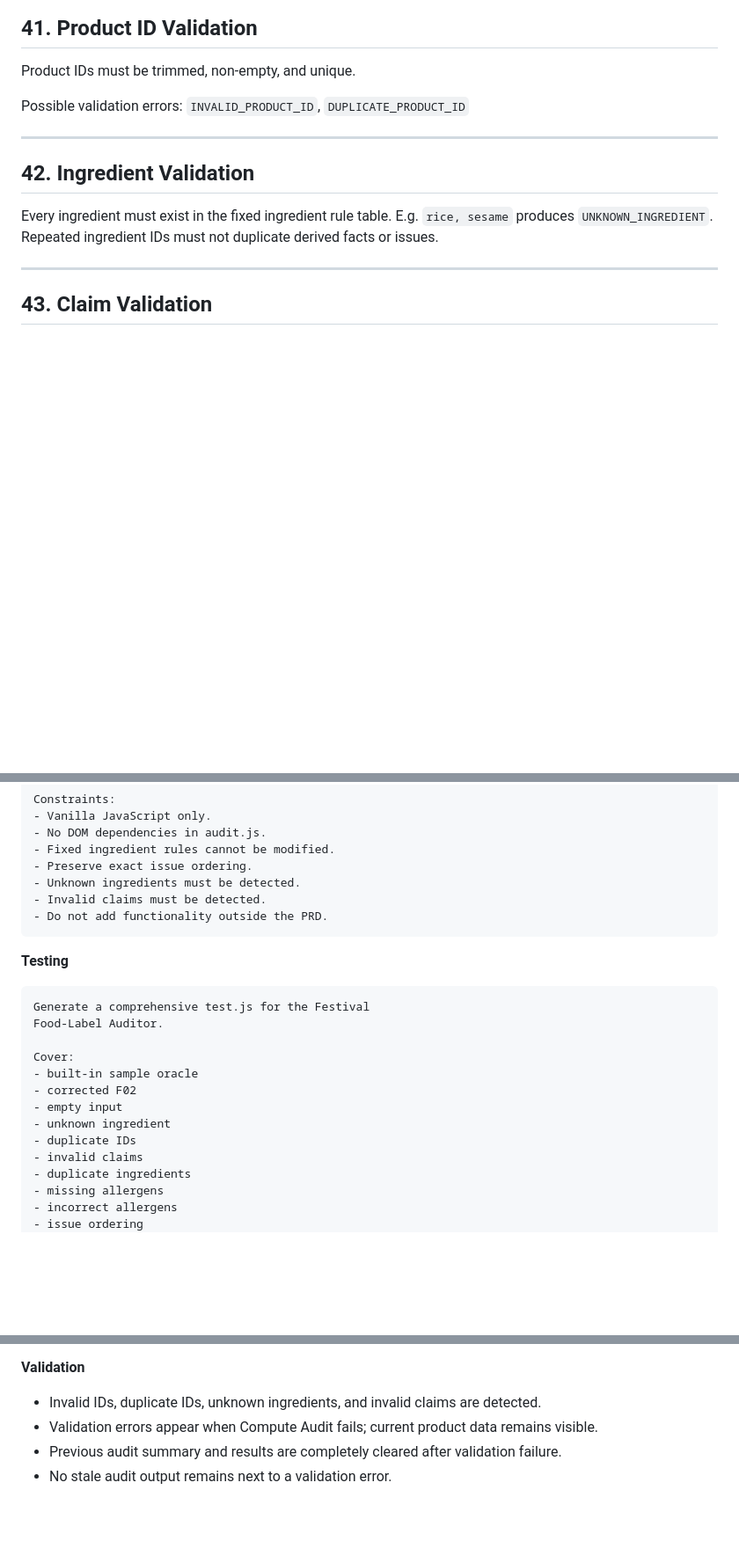
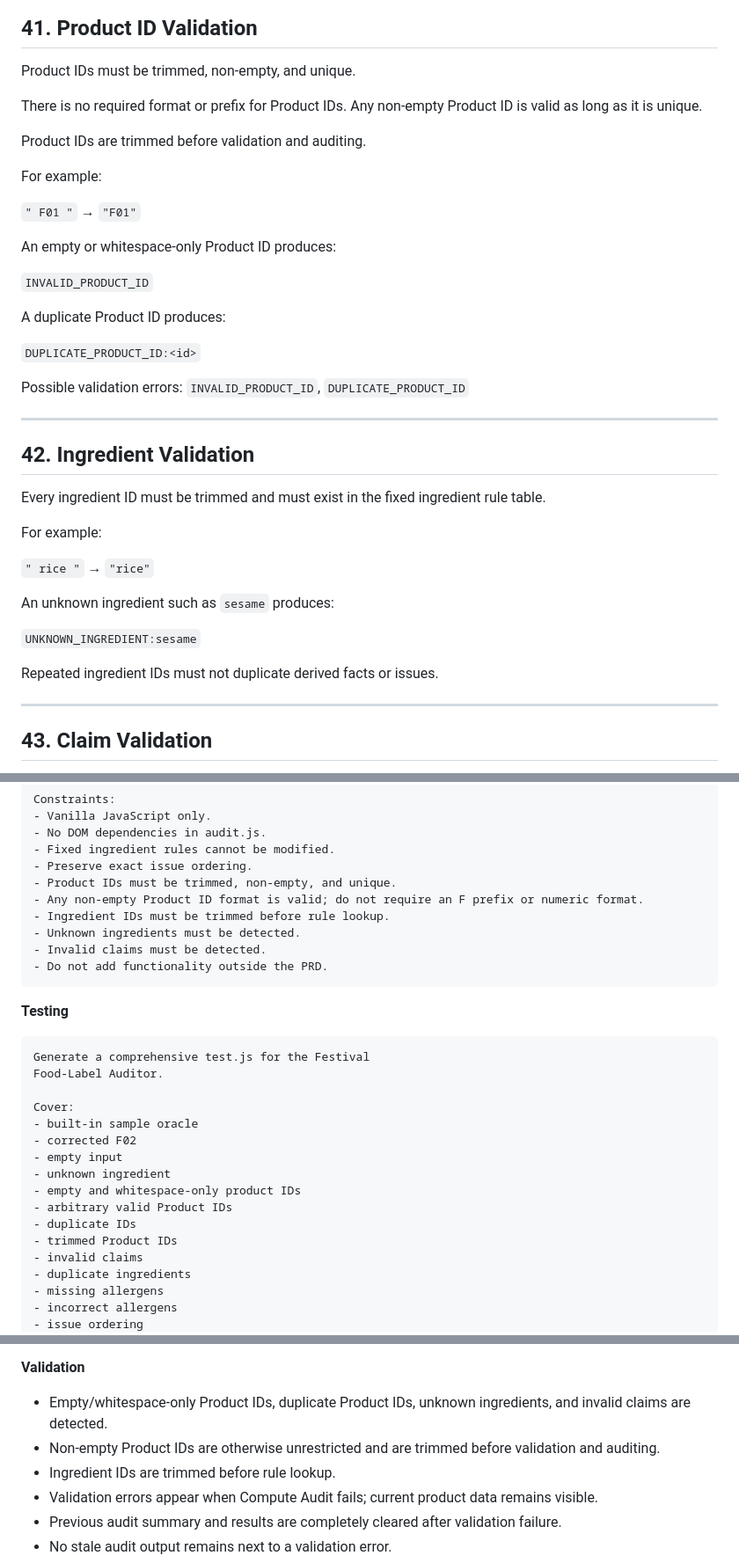
Before and after one commit to AanyaSharma295/festival-food-label-auditor, a Markdown page: README.md, 3 parts joined by grey strips. Shown at 88% size. Drawn GitHub-style; blank space fills up the shorter version.

```diff
--- a/README.md
+++ b/README.md
@@ -746,13 +746,39 @@ The current product data remains available for correction.
 
 Product IDs must be trimmed, non-empty, and unique.
 
+There is no required format or prefix for Product IDs. Any non-empty Product ID is valid as long as it is unique.
+
+Product IDs are trimmed before validation and auditing.
+
+For example:
+
+`" F01 "` → `"F01"`
+
+An empty or whitespace-only Product ID produces:
+
+`INVALID_PRODUCT_ID`
+
+A duplicate Product ID produces:
+
+`DUPLICATE_PRODUCT_ID:<id>`
+
 Possible validation errors: `INVALID_PRODUCT_ID`, `DUPLICATE_PRODUCT_ID`
 
 ---
 
 ## 42. Ingredient Validation
 
-Every ingredient must exist in the fixed ingredient rule table. E.g. `rice, sesame` produces `UNKNOWN_INGREDIENT`. Repeated ingredient IDs must not duplicate derived facts or issues.
+Every ingredient ID must be trimmed and must exist in the fixed ingredient rule table.
+
+For example:
+
+`" rice "` → `"rice"`
+
+An unknown ingredient such as `sesame` produces:
+
+`UNKNOWN_INGREDIENT:sesame`
+
+Repeated ingredient IDs must not duplicate derived facts or issues.
 
 ---
 
@@ -1123,6 +1149,9 @@ Constraints:
 - No DOM dependencies in audit.js.
 - Fixed ingredient rules cannot be modified.
 - Preserve exact issue ordering.
+- Product IDs must be trimmed, non-empty, and unique.
+- Any non-empty Product ID format is valid; do not require an F prefix or numeric format.
+- Ingredient IDs must be trimmed before rule lookup.
 - Unknown ingredients must be detected.
 - Invalid claims must be detected.
 - Do not add functionality outside the PRD.
@@ -1138,7 +1167,10 @@ Cover:
 - corrected F02
 - empty input
 - unknown ingredient
+- empty and whitespace-only product IDs
+- arbitrary valid Product IDs
 - duplicate IDs
+- trimmed Product IDs
 - invalid claims
 - duplicate ingredients
 - missing allergens
@@ -1218,7 +1250,9 @@ The expected dataset is small. The audit should execute effectively instantaneou
 - Clean/faulty classification and summary counts are correct.
 
 **Validation**
-- Invalid IDs, duplicate IDs, unknown ingredients, and invalid claims are detected.
+- Empty/whitespace-only Product IDs, duplicate Product IDs, unknown ingredients, and invalid claims are detected.
+- Non-empty Product IDs are otherwise unrestricted and are trimmed before validation and auditing.
+- Ingredient IDs are trimmed before rule lookup.
 - Validation errors appear when Compute Audit fails; current product data remains visible.
 - Previous audit summary and results are completely cleared after validation failure.
 - No stale audit output remains next to a validation error.
```
Also changed, not shown: other parts of README.md (+1 -1 lines).
